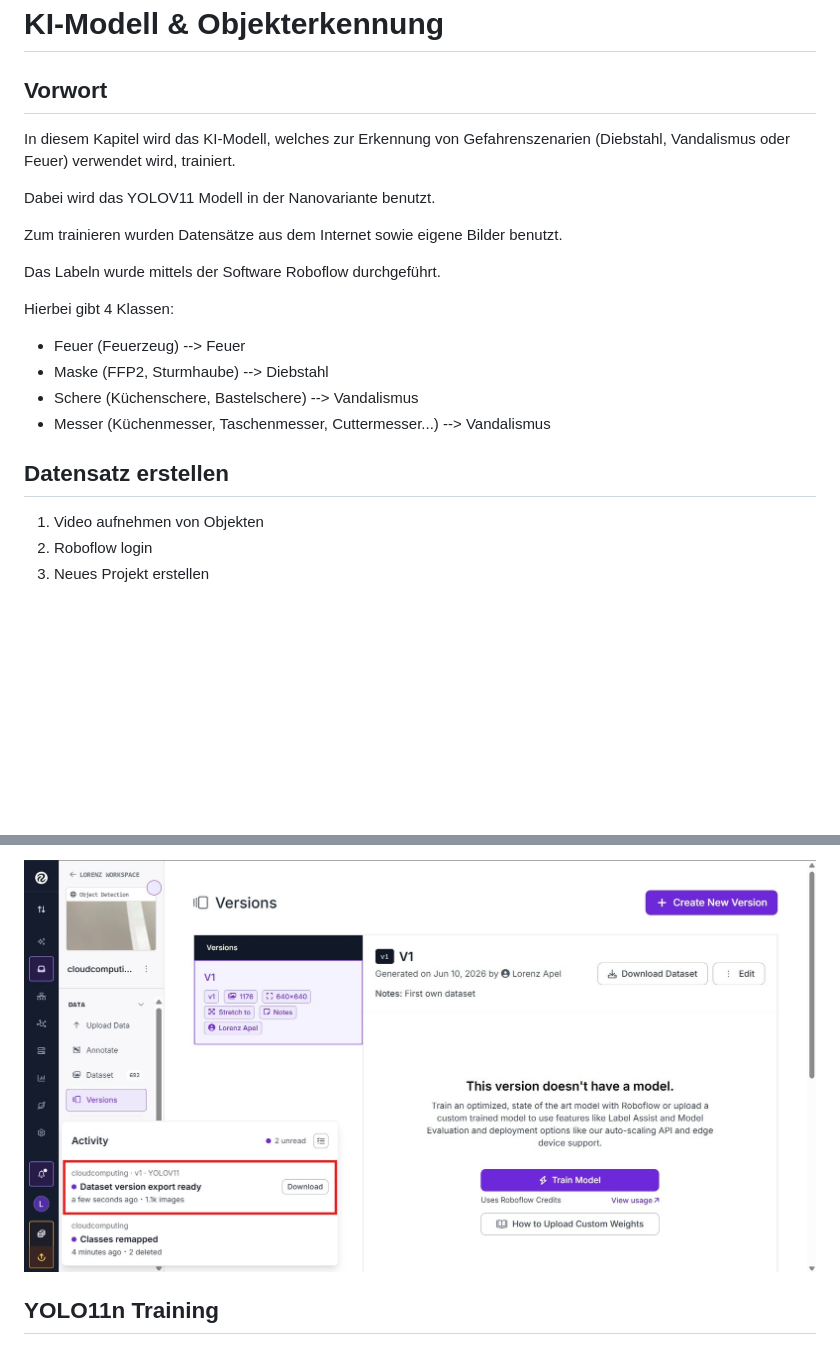
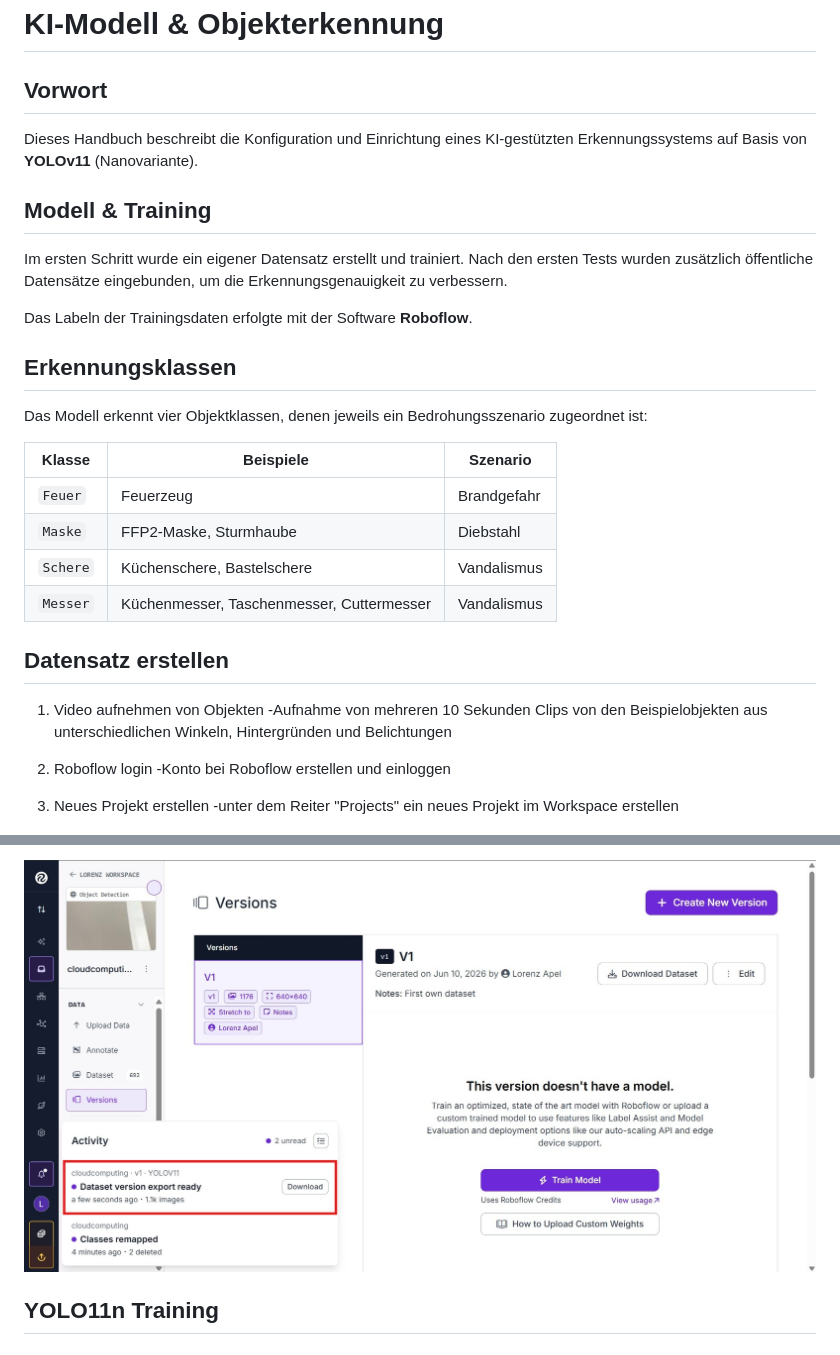
Before and after one commit to MikeMorelle/MikeMorelle.github.io, a Markdown page: docs/ai.md, 2 parts joined by grey strips. Rendered like a GitHub page; blank space fills up the shorter version.

```diff
--- a/docs/ai.md
+++ b/docs/ai.md
@@ -1,23 +1,34 @@
 # KI-Modell & Objekterkennung
 
 ## Vorwort
-In diesem Kapitel wird das KI-Modell, welches zur Erkennung von Gefahrenszenarien (Diebstahl, Vandalismus oder Feuer) verwendet wird, trainiert.
 
-Dabei wird das YOLOV11 Modell in der Nanovariante benutzt.
+Dieses Handbuch beschreibt die Konfiguration und Einrichtung eines KI-gestützten Erkennungssystems auf Basis von **YOLOv11** (Nanovariante).
 
-Zum trainieren wurden Datensätze aus dem Internet sowie eigene Bilder benutzt.
+## Modell & Training
 
-Das Labeln wurde mittels der Software Roboflow durchgeführt.
+Im ersten Schritt wurde ein eigener Datensatz erstellt und trainiert. Nach den ersten Tests wurden zusätzlich öffentliche Datensätze eingebunden, um die Erkennungsgenauigkeit zu verbessern.
 
-Hierbei gibt 4 Klassen:
-- Feuer (Feuerzeug) --> Feuer
-- Maske (FFP2, Sturmhaube) --> Diebstahl
-- Schere (Küchenschere, Bastelschere) --> Vandalismus
-- Messer (Küchenmesser, Taschenmesser, Cuttermesser...) --> Vandalismus
+Das Labeln der Trainingsdaten erfolgte mit der Software **Roboflow**.
+
+## Erkennungsklassen
+
+Das Modell erkennt vier Objektklassen, denen jeweils ein Bedrohungsszenario zugeordnet ist:
+
+| Klasse | Beispiele | Szenario |
+|--------|-----------|----------|
+| `Feuer` | Feuerzeug | Brandgefahr |
+| `Maske` | FFP2-Maske, Sturmhaube | Diebstahl |
+| `Schere` | Küchenschere, Bastelschere | Vandalismus |
+| `Messer` | Küchenmesser, Taschenmesser, Cuttermesser | Vandalismus |
 
 ## Datensatz erstellen
 1. Video aufnehmen von Objekten
+-Aufnahme von mehreren 10 Sekunden Clips von den Beispielobjekten aus unterschiedlichen Winkeln, Hintergründen und Belichtungen
+
 2. Roboflow login
+-Konto bei Roboflow erstellen und einloggen
+
 3. Neues Projekt erstellen
+-unter dem Reiter "Projects" ein neues Projekt im Workspace erstellen
 <img src="https://raw.githubusercontent.com/MikeMorelle/MikeMorelle.github.io/main/images/roboflow_3_1.jpg" alt="Neues Projekt erstellen">
 
@@ -44,5 +70,5 @@ Hierbei gibt 4 Klassen:
 
-![Export im YOLO11-Format](../images/roboflow_9.jpg)
+<img src="https://raw.githubusercontent.com/MikeMorelle/MikeMorelle.github.io/main/images/roboflow_9.jpg" alt="Export im YOLO11-Format">
 
 ## YOLO11n Training
 
```
Also changed, not shown: other parts of docs/ai.md (+27 -12 lines).
